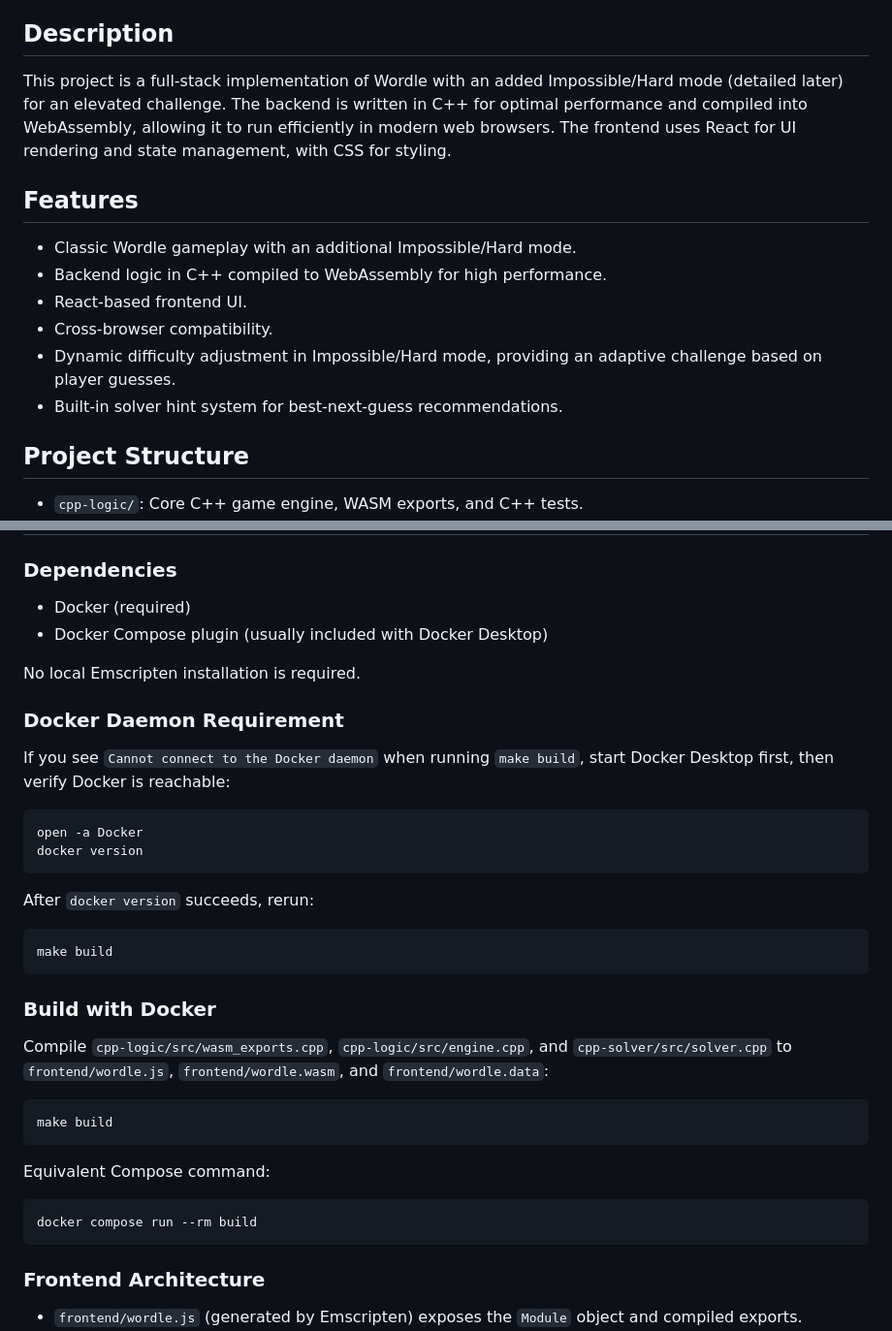
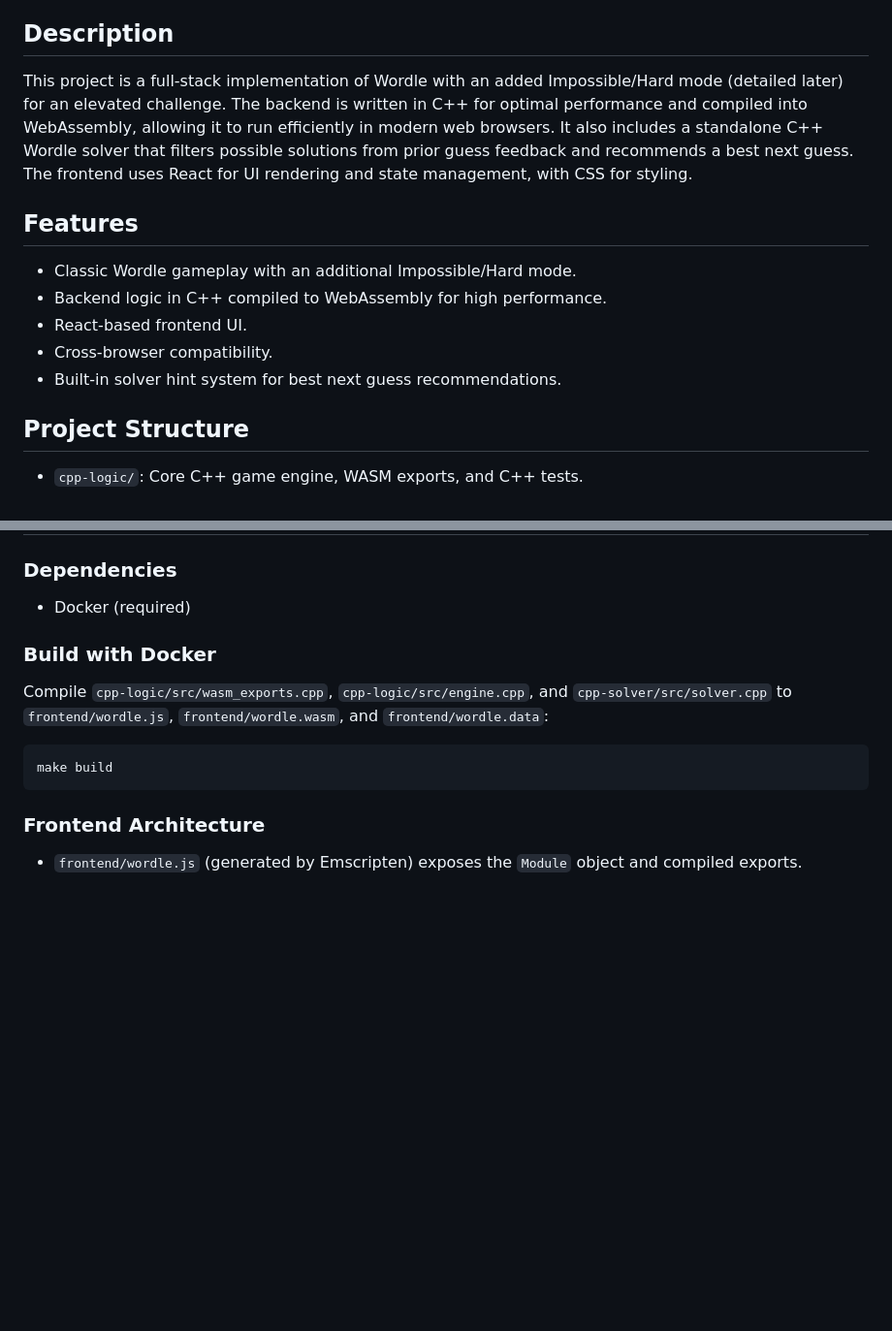
Before and after one commit to mxl1503/wordle-pp, a Markdown page: README.md, 2 parts joined by grey strips. Shown at 97% size. GitHub-like rendering; blank space fills up the shorter version.

````diff
--- a/README.md
+++ b/README.md
@@ -4,7 +4,7 @@ Wordle-PP is an enhanced version of the popular word guessing game Wordle, imple
 
 ## Description
 
-This project is a full-stack implementation of Wordle with an added Impossible/Hard mode (detailed later) for an elevated challenge. The backend is written in C++ for optimal performance and compiled into WebAssembly, allowing it to run efficiently in modern web browsers. The frontend uses React for UI rendering and state management, with CSS for styling.
+This project is a full-stack implementation of Wordle with an added Impossible/Hard mode (detailed later) for an elevated challenge. The backend is written in C++ for optimal performance and compiled into WebAssembly, allowing it to run efficiently in modern web browsers. It also includes a standalone C++ Wordle solver that filters possible solutions from prior guess feedback and recommends a best next guess. The frontend uses React for UI rendering and state management, with CSS for styling.
 
 ## Features
 
@@ -12,8 +12,7 @@ This project is a full-stack implementation of Wordle with an added Impossible/H
 - Backend logic in C++ compiled to WebAssembly for high performance.
 - React-based frontend UI.
 - Cross-browser compatibility.
-- Dynamic difficulty adjustment in Impossible/Hard mode, providing an adaptive challenge based on player guesses.
-- Built-in solver hint system for best-next-guess recommendations.
+- Built-in solver hint system for best next guess recommendations.
 
 ## Project Structure
 
@@ -68,24 +67,6 @@ wordle-pp/
 ### Dependencies
 
 - Docker (required)
-- Docker Compose plugin (usually included with Docker Desktop)
-
-No local Emscripten installation is required.
-
-### Docker Daemon Requirement
-
-If you see `Cannot connect to the Docker daemon` when running `make build`, start Docker Desktop first, then verify Docker is reachable:
-
-```sh
-open -a Docker
-docker version
-```
-
-After `docker version` succeeds, rerun:
-
-```sh
-make build
-```
 
 ### Build with Docker
 
@@ -93,12 +74,6 @@ Compile `cpp-logic/src/wasm_exports.cpp`, `cpp-logic/src/engine.cpp`, and `cpp-s
 
 ```sh
 make build
-```
-
-Equivalent Compose command:
-
-```sh
-docker compose run --rm build
 ```
 
 ### Frontend Architecture
````
Also changed, not shown: other parts of README.md (+7 -55 lines).
